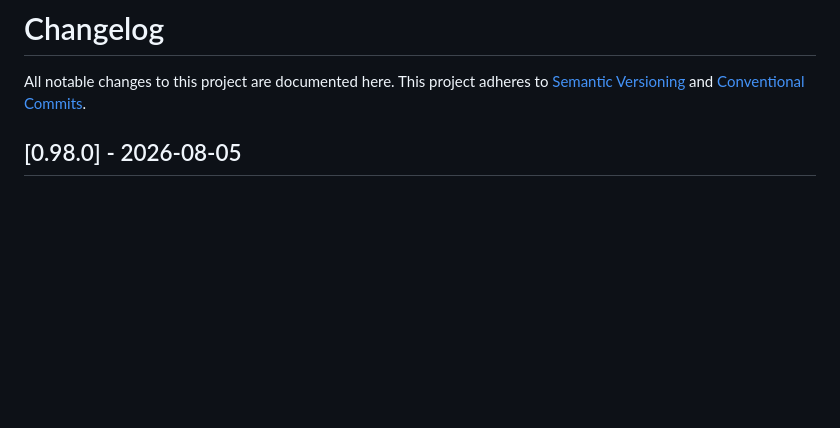
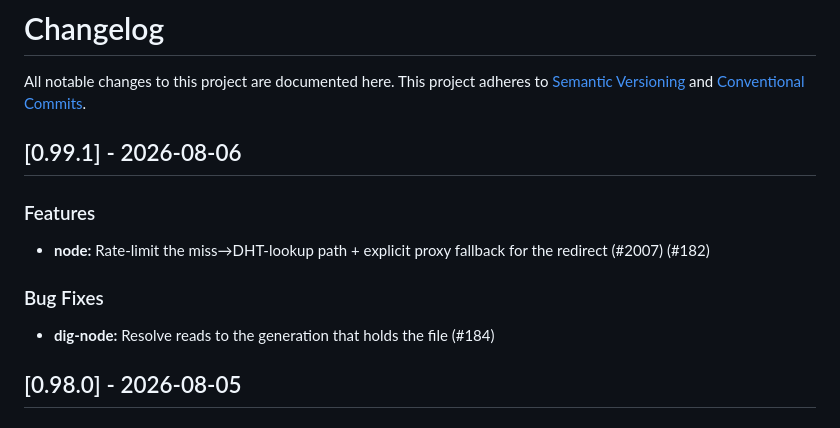
Before and after one commit to DIG-Network/dig-node, a Markdown page: CHANGELOG.md, the part around the change. GitHub-like rendering; blank space fills up the shorter version.

Commit message:
chore(release): v0.99.1

```diff
--- a/CHANGELOG.md
+++ b/CHANGELOG.md
@@ -3,6 +3,14 @@
 All notable changes to this project are documented here.
 This project adheres to [Semantic Versioning](https://semver.org) and
 [Conventional Commits](https://www.conventionalcommits.org).
+
+## [0.99.1] - 2026-08-06
+
+### Features
+- **node:** Rate-limit the miss→DHT-lookup path + explicit proxy fallback for the redirect (#2007) (#182)
+
+### Bug Fixes
+- **dig-node:** Resolve reads to the generation that holds the file (#184)
 
 ## [0.98.0] - 2026-08-05
 
```
